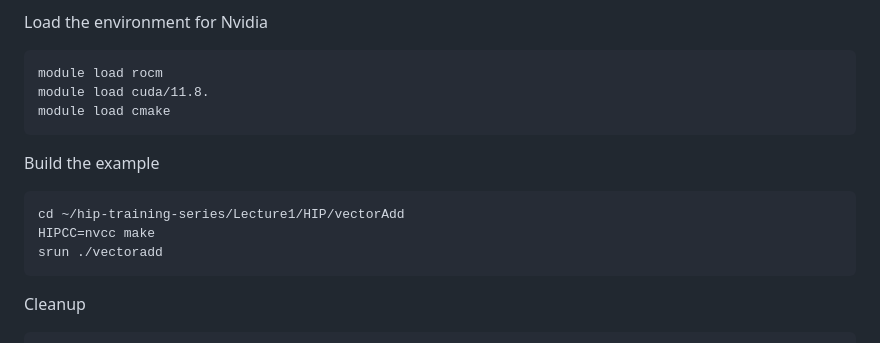
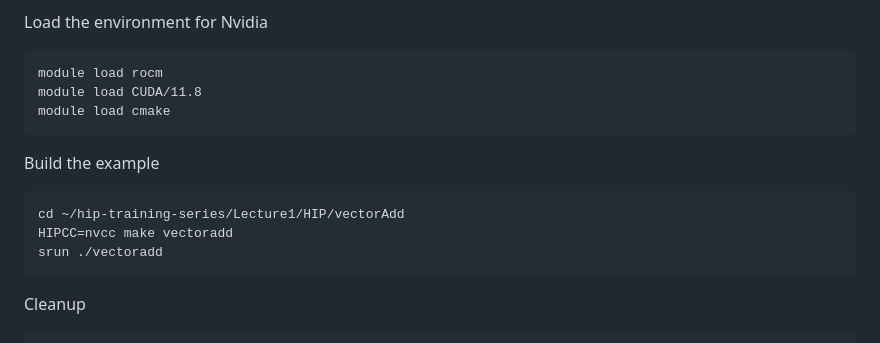
Before and after one commit to olcf/hip-training-series, a Markdown page: Lecture1/01 Exercises for HIP Introduction.md, the part around the change. Drawn GitHub-style.

Commit message:
Update 01 Exercises for HIP Introduction.md
Adding instructions for Nvidia

````diff
--- a/Lecture1/01 Exercises for HIP Introduction.md
+++ b/Lecture1/01 Exercises for HIP Introduction.md
@@ -144,14 +144,14 @@ Load the environment for Nvidia
 
 ```
 module load rocm
-module load cuda/11.8.
+module load CUDA/11.8
 module load cmake
 ```
 Build the example
 
 ```
 cd ~/hip-training-series/Lecture1/HIP/vectorAdd
-HIPCC=nvcc make
+HIPCC=nvcc make vectoradd
 srun ./vectoradd
 ```
 Cleanup
````
